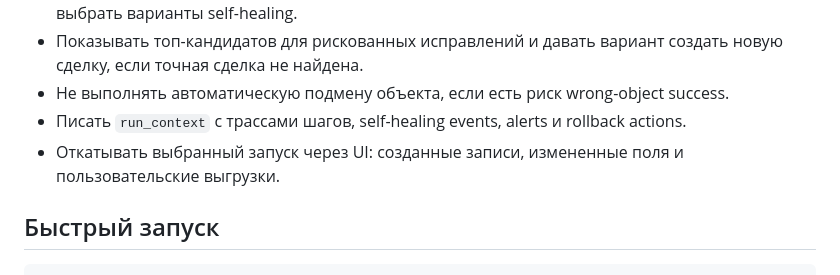
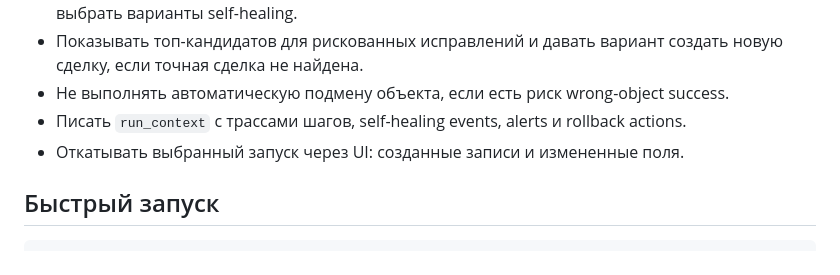
Before and after one commit to 1vlex/controlled-crm-automation, a Markdown page: README.md, the part around the change. Drawn GitHub-style.

Commit message:
Align README rollback description

```diff
--- a/README.md
+++ b/README.md
@@ -15,7 +15,7 @@
 - Показывать топ-кандидатов для рискованных исправлений и давать вариант создать новую сделку, если точная сделка не найдена.
 - Не выполнять автоматическую подмену объекта, если есть риск wrong-object success.
 - Писать `run_context` с трассами шагов, self-healing events, alerts и rollback actions.
-- Откатывать выбранный запуск через UI: созданные записи, измененные поля и пользовательские выгрузки.
+- Откатывать выбранный запуск через UI: созданные записи и измененные поля.
 
 ## Быстрый запуск
 
```
